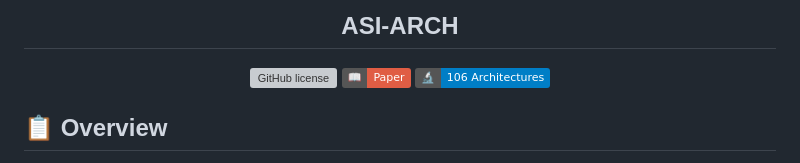
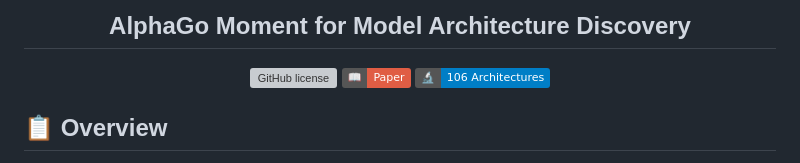
Before and after one commit to wangzy/ASI-Arch, a Markdown page: README.md, the part around the change. GitHub-like rendering; badges without logos; grey boxes are pictures that could not be loaded.

```diff
--- a/README.md
+++ b/README.md
@@ -1,6 +1,6 @@
 <p align="center">
 <!--  <img src="logo.png" style="height: 80px;"> -->
- <h2 align="center">ASI-ARCH </h2>
+ <h2 align="center">AlphaGo Moment for Model Architecture Discovery</h2>
 </p>
 <p align="center">
  <a href="https://github.com/GAIR-NLP/ASI-Arch/blob/main/LICENSE"><img alt="GitHub license" src="https://img.shields.io/github/license/GAIR-NLP/ASI-Arch"></a>
```
